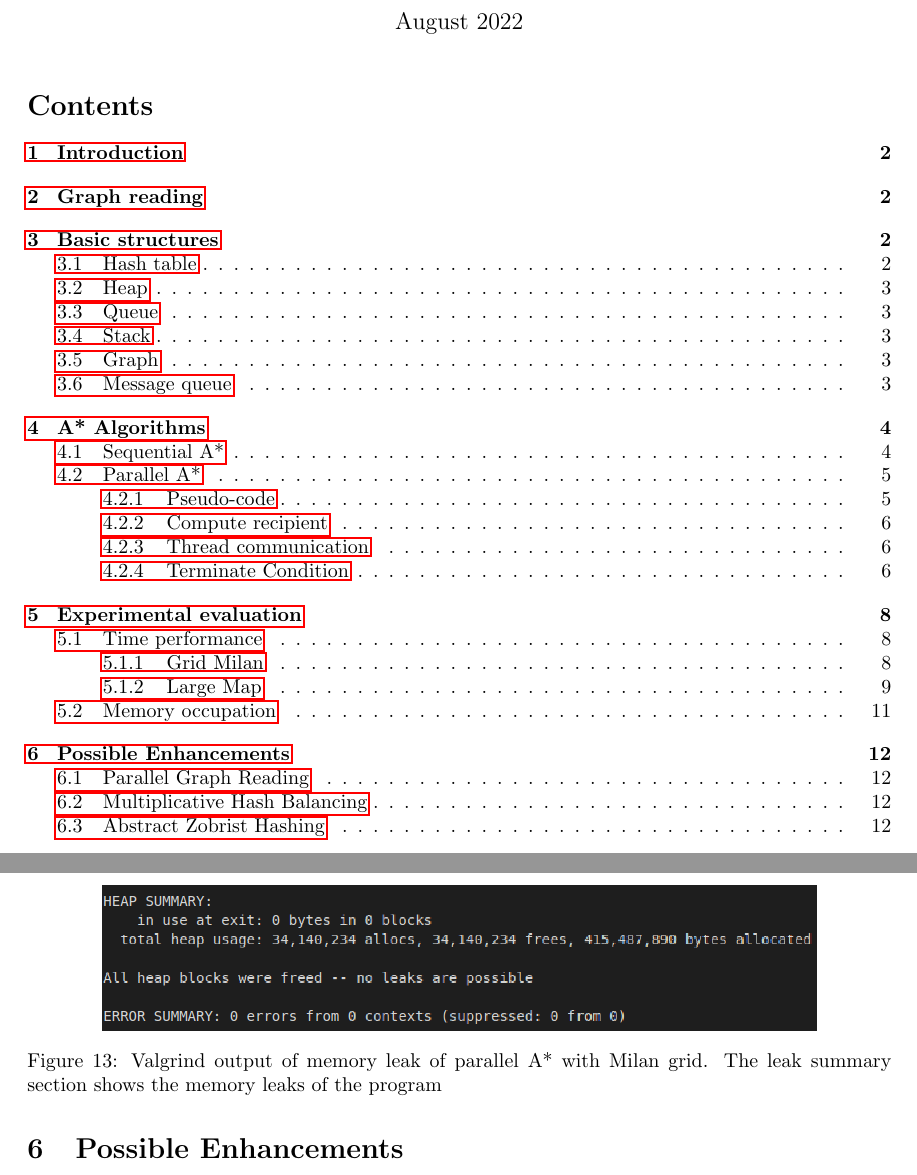
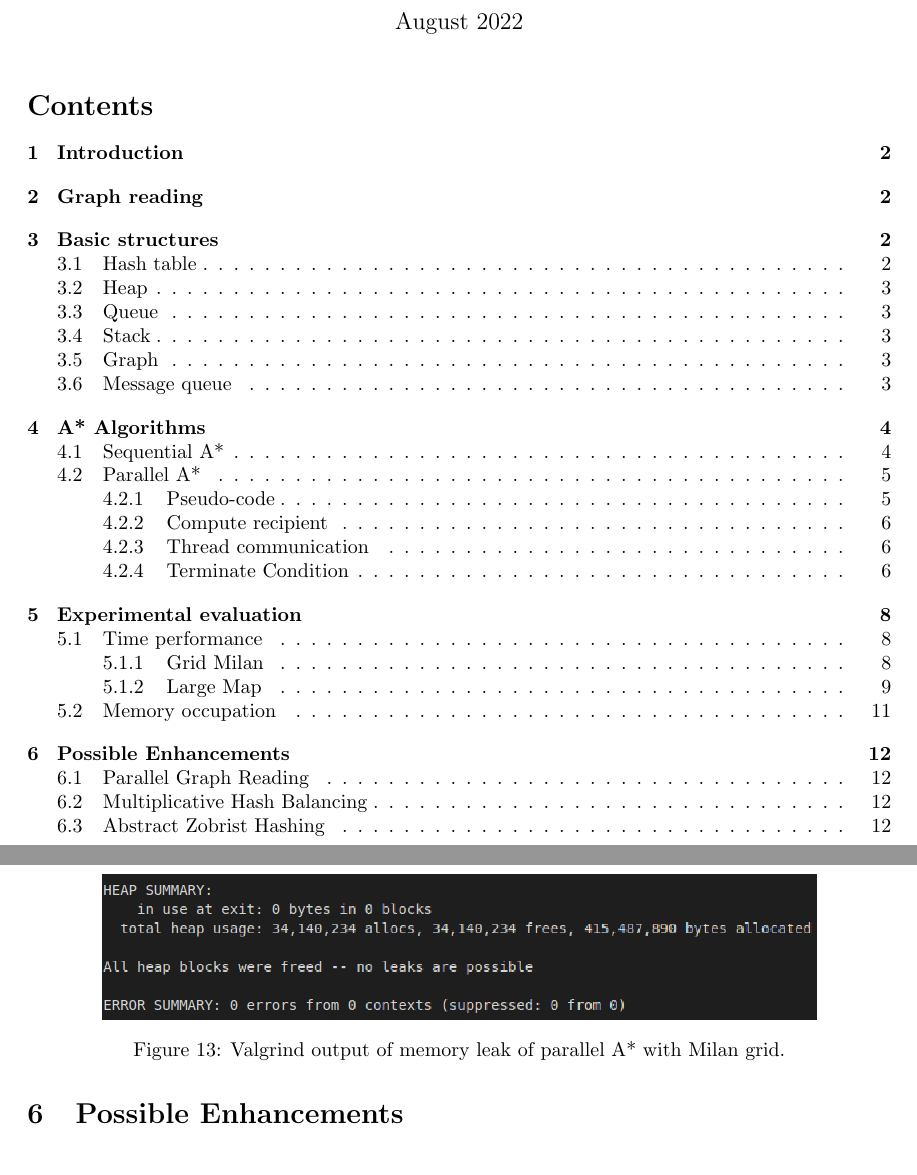
Before and after one commit to Salvo-kun/a-star, a LaTeX document (documentation/main.tex, which reads documentation/sections/experimental_evaluation.tex): two parts of pages 1 and 12 of 13, joined at a grey line, cut so that both start at the same text. Compiled offline with pdfLaTeX.

Commit message:
AStar | DOC | first version power point

```diff
--- a/documentation/main.tex
+++ b/documentation/main.tex
@@ -1,7 +1,7 @@
 \documentclass{article}
 
 \usepackage{graphicx}
-\usepackage{hyperref}
+\usepackage[hidelinks]{hyperref}
 \usepackage{tabularx}
 \usepackage{alltt}
 \usepackage{biblatex}
--- a/documentation/sections/experimental_evaluation.tex
+++ b/documentation/sections/experimental_evaluation.tex
@@ -159,6 +159,6 @@ As shown in the Figure \ref{mem-leak-milan}, the algorithm does not have any mem
 \begin{figure}[h]
     \centering
     \includegraphics[scale=0.4]{mem_leak_report.png}
-    \caption{Valgrind output of memory leak of parallel A* with Milan grid. The leak summary section shows the memory leaks of the program}
+    \caption{Valgrind output of memory leak of parallel A* with Milan grid.}
     \label{mem-leak-milan}
 \end{figure}
```
Also changed, not shown: documentation/main.pdf, 1 other file.
